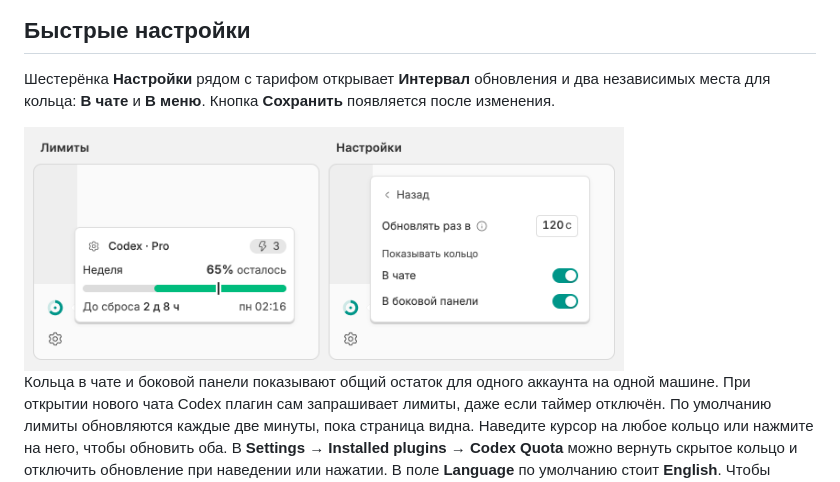
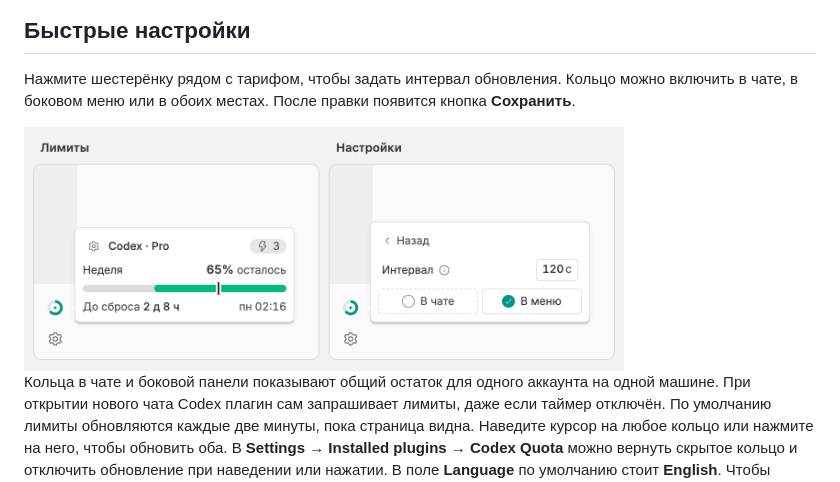
Before and after one commit to ai-babai/bb-plugin-codex-quota, a Markdown page: README.ru.md, the part around the change. Drawn GitHub-style; pictures changed too: docs/screenshots/sidebar-ru.png.

```diff
--- a/README.ru.md
+++ b/README.ru.md
@@ -42,7 +42,7 @@ Codex Quota показывает, сколько осталось от лими
 
 ## Быстрые настройки
 
-Шестерёнка **Настройки** рядом с тарифом открывает **Интервал** обновления и два независимых места для кольца: **В чате** и **В меню**. Кнопка **Сохранить** появляется после изменения.
+Нажмите шестерёнку рядом с тарифом, чтобы задать интервал обновления. Кольцо можно включить в чате, в боковом меню или в обоих местах. После правки появится кнопка **Сохранить**.
 
 <img src="docs/screenshots/sidebar-ru.png" width="600" alt="Левое меню BB. Слева открыта карточка лимитов Codex Pro, справа — настройки обновления и видимости кольца">
 
```
Also changed, not shown: README.md (+1 -1 lines), docs/screenshots/sidebar-en.png, marketplace/screenshots/codex-quota/sidebar-en.png, marketplace/screenshots/codex-quota/sidebar-ru.png.
